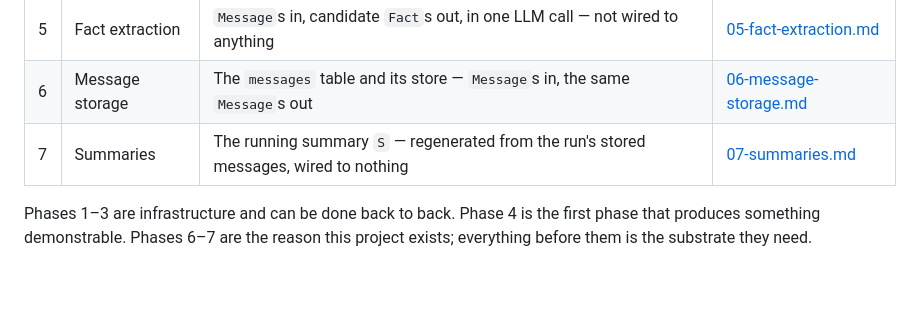
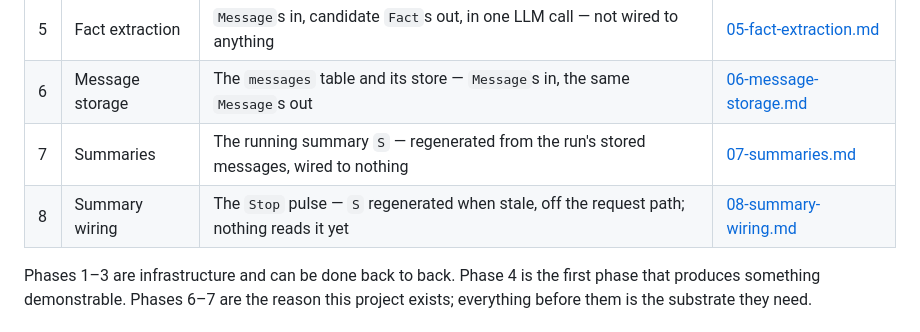
Before and after one commit to m1dnight/bighead, a Markdown page: .plan/00-overview.md, the part around the change. Drawn GitHub-style; blank space fills up the shorter version.

Commit message:
plan for wiring up summaries

```diff
--- a/.plan/00-overview.md
+++ b/.plan/00-overview.md
@@ -31,6 +31,7 @@ The layering follows DFTBLW — **D**ata, **F**unctional core, **T**ests, **B**o
 | 5 | Fact extraction | `Message`s in, candidate `Fact`s out, in one LLM call — not wired to anything | [05-fact-extraction.md](05-fact-extraction.md) |
 | 6 | Message storage | The `messages` table and its store — `Message`s in, the same `Message`s out | [06-message-storage.md](06-message-storage.md) |
 | 7 | Summaries | The running summary `S` — regenerated from the run's stored messages, wired to nothing | [07-summaries.md](07-summaries.md) |
+| 8 | Summary wiring | The `Stop` pulse — `S` regenerated when stale, off the request path; nothing reads it yet | [08-summary-wiring.md](08-summary-wiring.md) |
 
 
 Phases 1–3 are infrastructure and can be done back to back. Phase 4 is the first phase that
```
Also changed, not shown: .plan/08-summary-wiring.md (added, +371 -0 lines).
